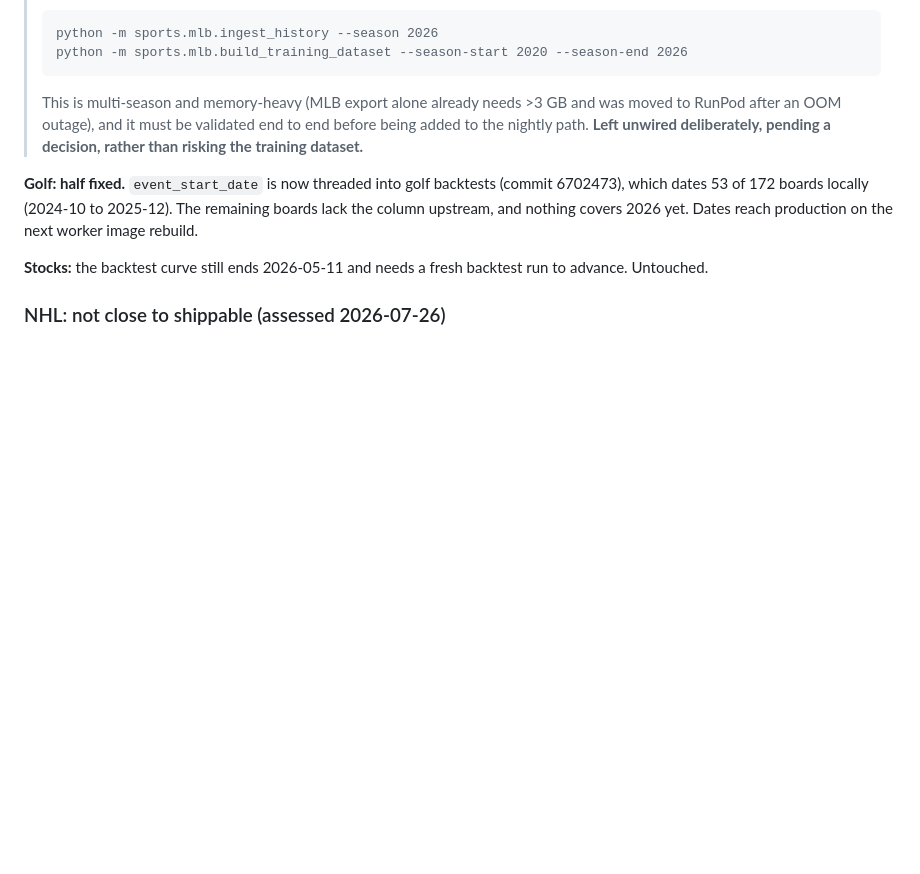
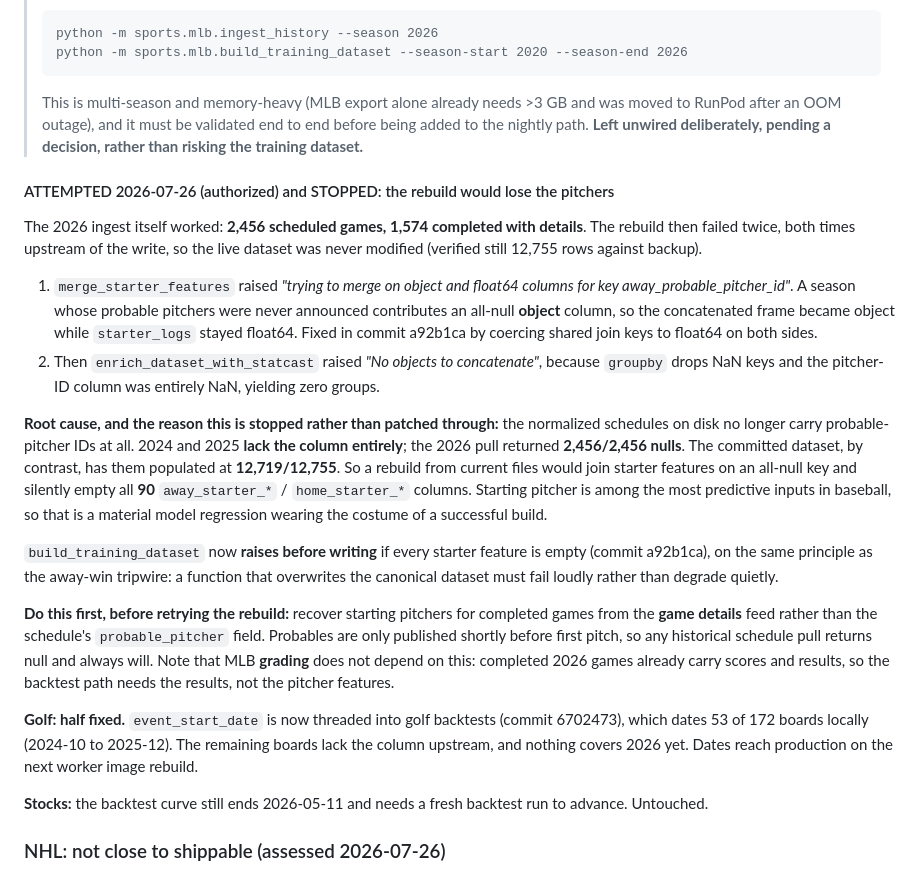
Before and after one commit to enens-lab/SeekingBeta, a Markdown page: MARKET_ROADMAP.md, the part around the change. Rendered like a GitHub page; blank space fills up the shorter version.

Commit message:
docs(roadmap): MLB rebuild stopped, it would have emptied the starter features
Records the authorized attempt: 2026 ingest succeeded (1,574 completed games), the
rebuild then failed twice upstream of the write (dtype clash, then empty groupby),
and the underlying reason it must not be forced through -- current normalized
schedules carry no probable-pitcher IDs, so a rebuild would blank all 90 starter
feature columns that the committed dataset has populated at 12,719/12,755. Records
the guard added and the correct fix order (recover starters from game details).

Co-Authored-By: Claude <noreply@anthropic.com>

```diff
--- a/MARKET_ROADMAP.md
+++ b/MARKET_ROADMAP.md
@@ -170,6 +170,41 @@ come from a runtime feed, not this dataset. The RunPod worker runs MLB
 > before being added to the nightly path. **Left unwired deliberately, pending a
 > decision, rather than risking the training dataset.**
 
+#### ATTEMPTED 2026-07-26 (authorized) and STOPPED: the rebuild would lose the pitchers
+
+The 2026 ingest itself worked: **2,456 scheduled games, 1,574 completed with
+details**. The rebuild then failed twice, both times upstream of the write, so the
+live dataset was never modified (verified still 12,755 rows against backup).
+
+1. `merge_starter_features` raised *"trying to merge on object and float64 columns
+   for key away_probable_pitcher_id"*. A season whose probable pitchers were never
+   announced contributes an all-null **object** column, so the concatenated frame
+   became object while `starter_logs` stayed float64. Fixed in commit a92b1ca by
+   coercing shared join keys to float64 on both sides.
+2. Then `enrich_dataset_with_statcast` raised *"No objects to concatenate"*, because
+   `groupby` drops NaN keys and the pitcher-ID column was entirely NaN, yielding zero
+   groups.
+
+**Root cause, and the reason this is stopped rather than patched through:** the
+normalized schedules on disk no longer carry probable-pitcher IDs at all. 2024 and
+2025 **lack the column entirely**; the 2026 pull returned **2,456/2,456 nulls**. The
+committed dataset, by contrast, has them populated at **12,719/12,755**. So a rebuild
+from current files would join starter features on an all-null key and silently empty
+all **90** `away_starter_*` / `home_starter_*` columns. Starting pitcher is among the
+most predictive inputs in baseball, so that is a material model regression wearing
+the costume of a successful build.
+
+`build_training_dataset` now **raises before writing** if every starter feature is
+empty (commit a92b1ca), on the same principle as the away-win tripwire: a function
+that overwrites the canonical dataset must fail loudly rather than degrade quietly.
+
+**Do this first, before retrying the rebuild:** recover starting pitchers for
+completed games from the **game details** feed rather than the schedule's
+`probable_pitcher` field. Probables are only published shortly before first pitch, so
+any historical schedule pull returns null and always will. Note that MLB **grading**
+does not depend on this: completed 2026 games already carry scores and results, so
+the backtest path needs the results, not the pitcher features.
+
 **Golf: half fixed.** `event_start_date` is now threaded into golf backtests
 (commit 6702473), which dates 53 of 172 boards locally (2024-10 to 2025-12). The
 remaining boards lack the column upstream, and nothing covers 2026 yet. Dates
```
